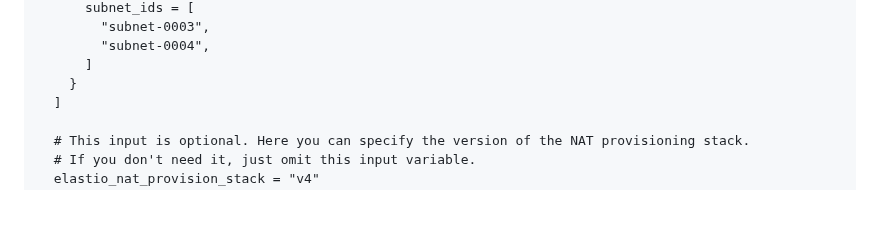
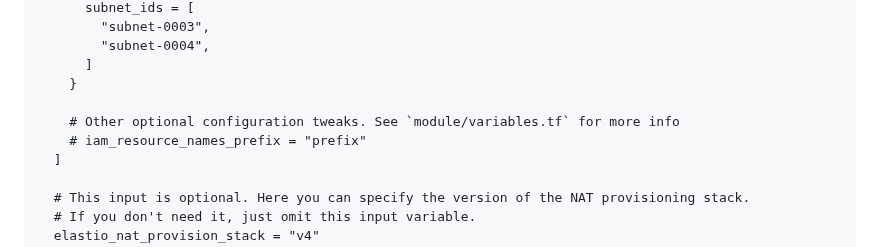
Before and after one commit to elastio/contrib, a Markdown page: elastio-terraform-deployment/README.md, the part around the change. GitHub-like rendering; blank space fills up the shorter version.

Commit message:
More docs

```diff
--- a/elastio-terraform-deployment/README.md
+++ b/elastio-terraform-deployment/README.md
@@ -57,6 +57,9 @@ module "elastio" {
         "subnet-0004",
       ]
     }
+
+    # Other optional configuration tweaks. See `module/variables.tf` for more info
+    # iam_resource_names_prefix = "prefix"
   ]
 
   # This input is optional. Here you can specify the version of the NAT provisioning stack.
```
